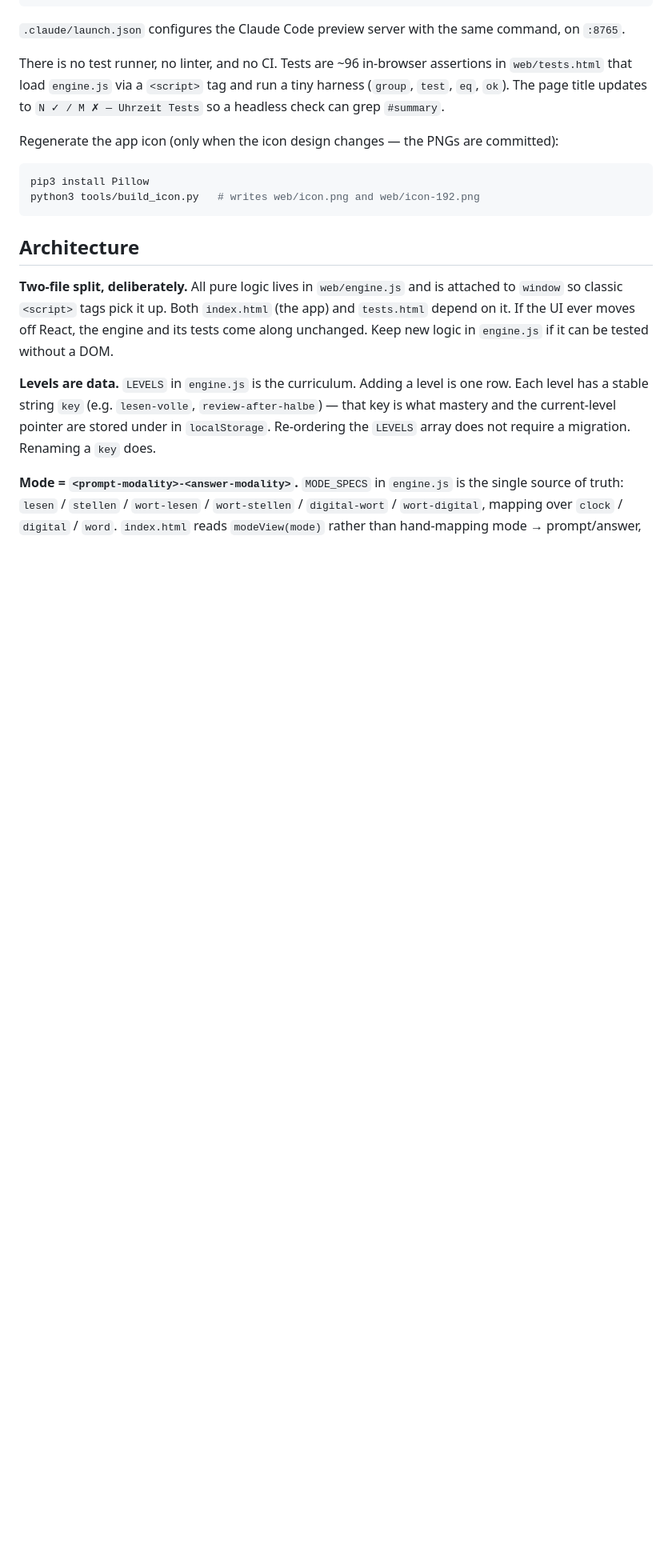
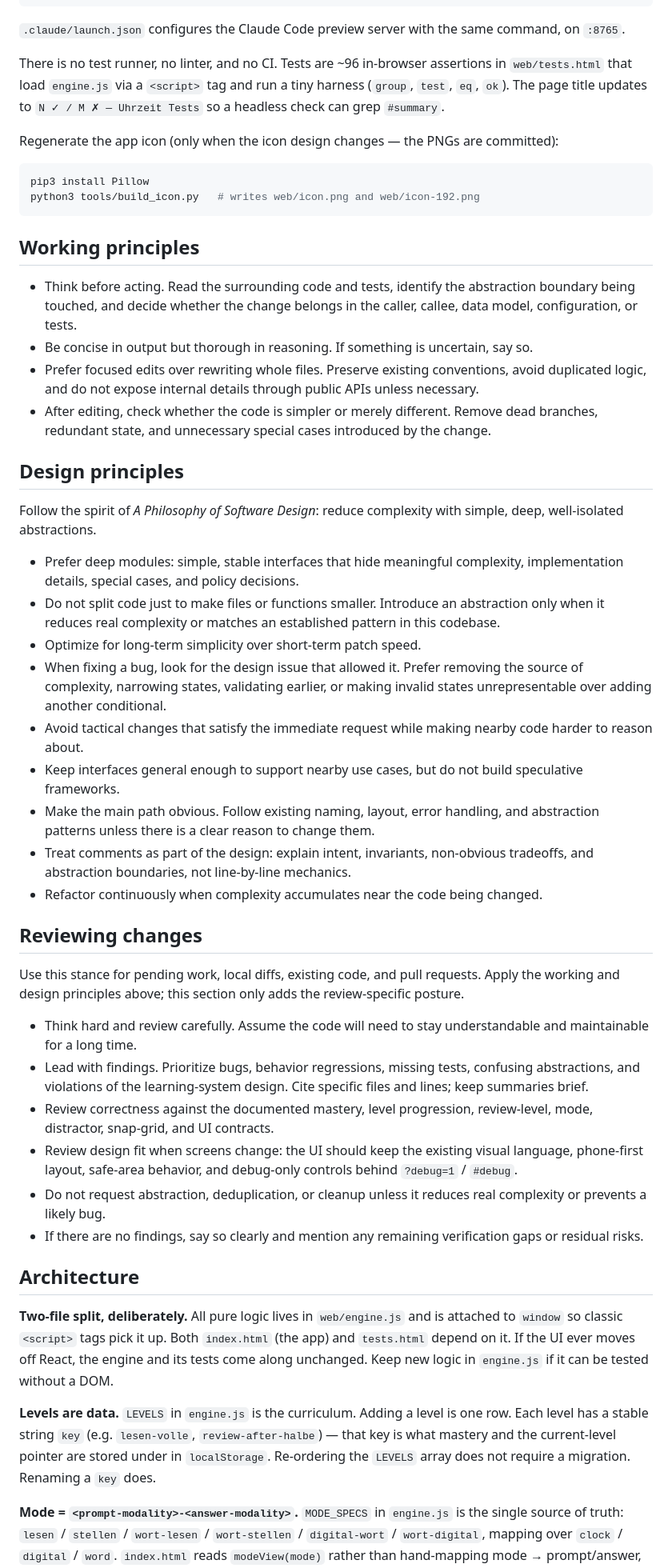
Before and after one commit to muro/clockwork, a Markdown page: AGENTS.md, the part around one of its changes. Shown at 80% size. Drawn GitHub-style; blank space fills up the shorter version.

Commit message:
docs: clarify agent guidance

````diff
--- a/AGENTS.md
+++ b/AGENTS.md
@@ -25,6 +25,38 @@ Regenerate the app icon (only when the icon design changes — the PNGs are comm
 pip3 install Pillow
 python3 tools/build_icon.py   # writes web/icon.png and web/icon-192.png
 ```
+
+## Working principles
+
+- Think before acting. Read the surrounding code and tests, identify the abstraction boundary being touched, and decide whether the change belongs in the caller, callee, data model, configuration, or tests.
+- Be concise in output but thorough in reasoning. If something is uncertain, say so.
+- Prefer focused edits over rewriting whole files. Preserve existing conventions, avoid duplicated logic, and do not expose internal details through public APIs unless necessary.
+- After editing, check whether the code is simpler or merely different. Remove dead branches, redundant state, and unnecessary special cases introduced by the change.
+
+## Design principles
+
+Follow the spirit of *A Philosophy of Software Design*: reduce complexity with simple, deep, well-isolated abstractions.
+
+- Prefer deep modules: simple, stable interfaces that hide meaningful complexity, implementation details, special cases, and policy decisions.
+- Do not split code just to make files or functions smaller. Introduce an abstraction only when it reduces real complexity or matches an established pattern in this codebase.
+- Optimize for long-term simplicity over short-term patch speed.
+- When fixing a bug, look for the design issue that allowed it. Prefer removing the source of complexity, narrowing states, validating earlier, or making invalid states unrepresentable over adding another conditional.
+- Avoid tactical changes that satisfy the immediate request while making nearby code harder to reason about.
+- Keep interfaces general enough to support nearby use cases, but do not build speculative frameworks.
+- Make the main path obvious. Follow existing naming, layout, error handling, and abstraction patterns unless there is a clear reason to change them.
+- Treat comments as part of the design: explain intent, invariants, non-obvious tradeoffs, and abstraction boundaries, not line-by-line mechanics.
+- Refactor continuously when complexity accumulates near the code being changed.
+
+## Reviewing changes
+
+Use this stance for pending work, local diffs, existing code, and pull requests. Apply the working and design principles above; this section only adds the review-specific posture.
+
+- Think hard and review carefully. Assume the code will need to stay understandable and maintainable for a long time.
+- Lead with findings. Prioritize bugs, behavior regressions, missing tests, confusing abstractions, and violations of the learning-system design. Cite specific files and lines; keep summaries brief.
+- Review correctness against the documented mastery, level progression, review-level, mode, distractor, snap-grid, and UI contracts.
+- Review design fit when screens change: the UI should keep the existing visual language, phone-first layout, safe-area behavior, and debug-only controls behind `?debug=1` / `#debug`.
+- Do not request abstraction, deduplication, or cleanup unless it reduces real complexity or prevents a likely bug.
+- If there are no findings, say so clearly and mention any remaining verification gaps or residual risks.
 
 ## Architecture
 
````
Also changed, not shown: other parts of AGENTS.md (+3 -2 lines).
